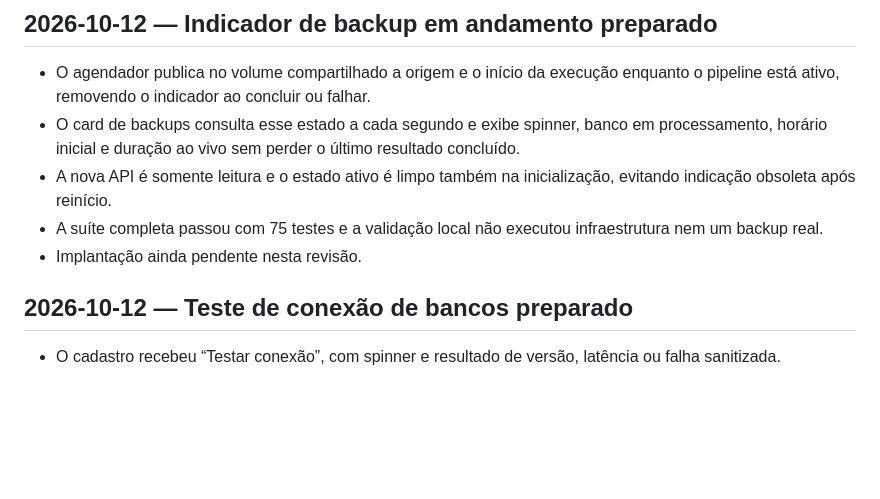
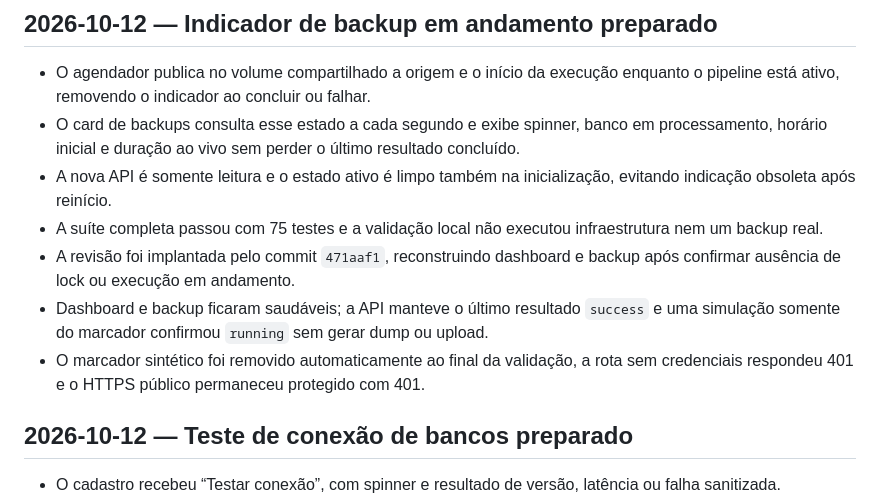
Before and after one commit to Jesaebe/screendesk, a Markdown page: STATUS.md, the part around the change. GitHub-like rendering; blank space fills up the shorter version.

Commit message:
docs: record active backup deployment

```diff
--- a/STATUS.md
+++ b/STATUS.md
@@ -6,7 +6,9 @@
 - O card de backups consulta esse estado a cada segundo e exibe spinner, banco em processamento, horário inicial e duração ao vivo sem perder o último resultado concluído.
 - A nova API é somente leitura e o estado ativo é limpo também na inicialização, evitando indicação obsoleta após reinício.
 - A suíte completa passou com 75 testes e a validação local não executou infraestrutura nem um backup real.
-- Implantação ainda pendente nesta revisão.
+- A revisão foi implantada pelo commit `471aaf1`, reconstruindo dashboard e backup após confirmar ausência de lock ou execução em andamento.
+- Dashboard e backup ficaram saudáveis; a API manteve o último resultado `success` e uma simulação somente do marcador confirmou `running` sem gerar dump ou upload.
+- O marcador sintético foi removido automaticamente ao final da validação, a rota sem credenciais respondeu 401 e o HTTPS público permaneceu protegido com 401.
 
 ## 2026-10-12 — Teste de conexão de bancos preparado
 
```
